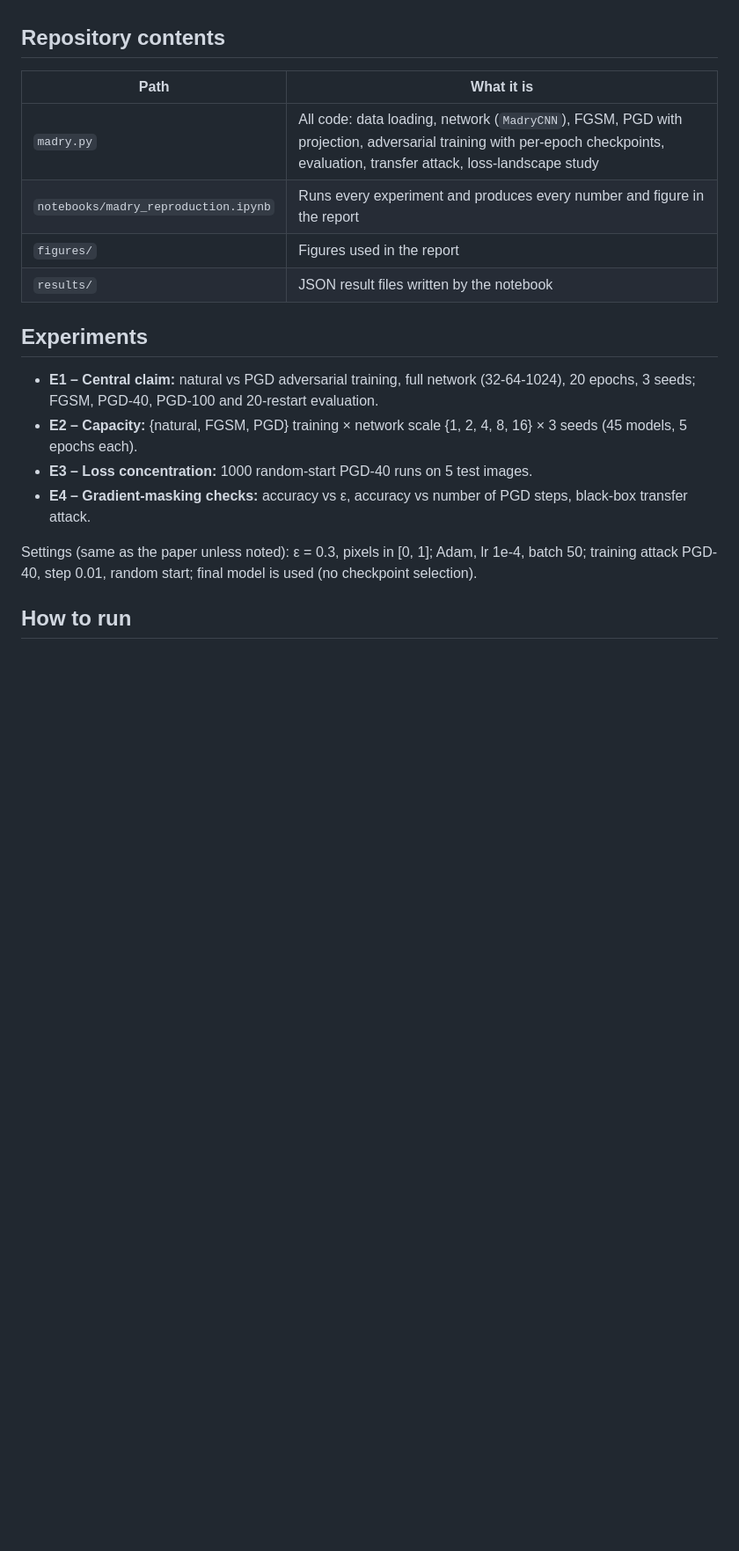
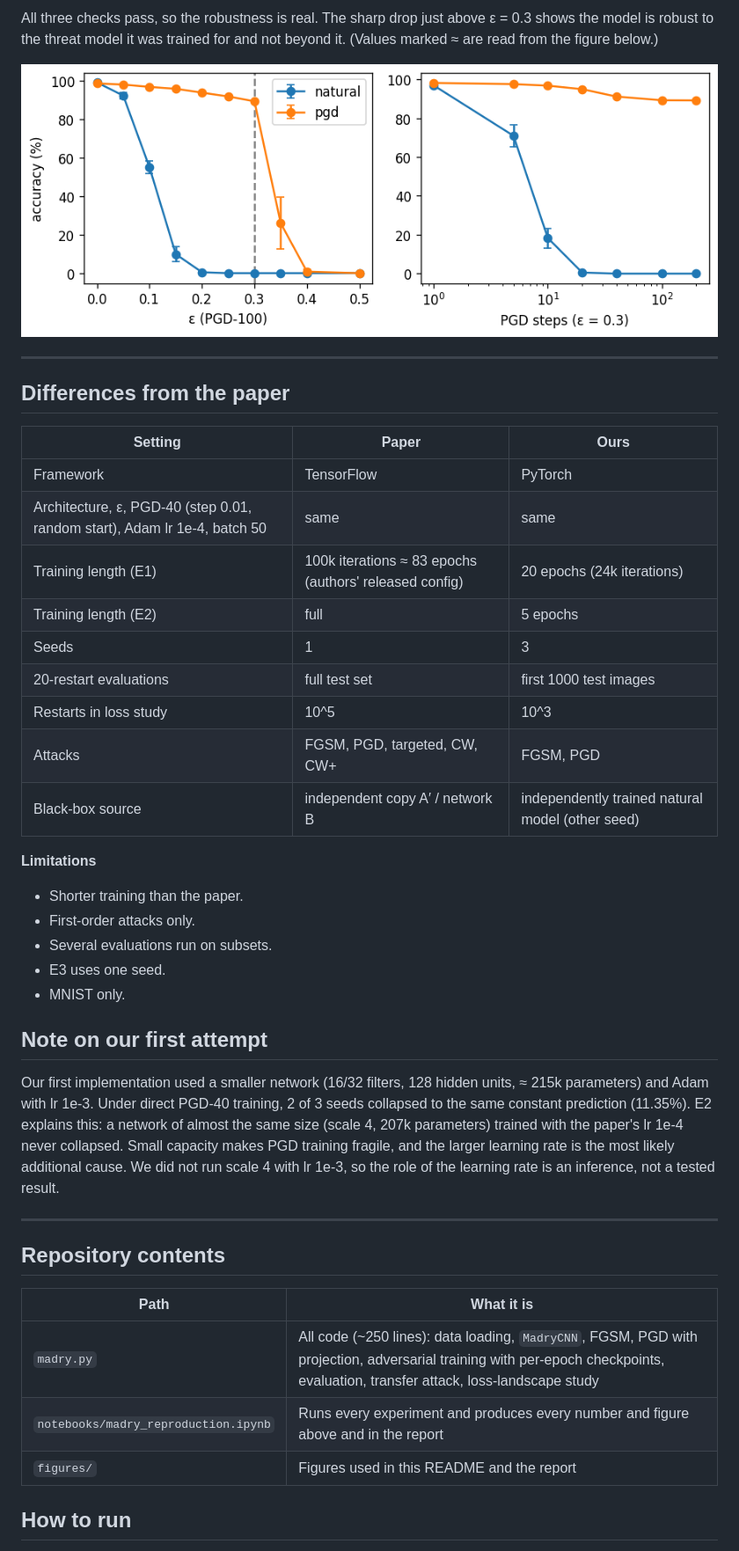
Before and after one commit to senasagdc/adversarial-robustness-deep-learning, a Markdown page: README.md, the part around one of its changes. Shown at 88% size. GitHub-like rendering; pictures changed too: figures/e4_sanity.png (added); blank space fills up the shorter version.

Commit message:
readme güncellendi ve figurleri ekledim

```diff
--- a/README.md
+++ b/README.md
@@ -19,21 +100,43 @@ We reproduce the central MNIST result of *Towards Deep Learning Models Resistant
+All three checks pass, so the robustness is real. The sharp drop just above ε = 0.3 shows the model is robust to the threat model it was trained for and not beyond it. (Values marked ≈ are read from the figure below.)
+
+![E4 sanity checks](figures/e4_sanity.png)
+
+---
+
+## Differences from the paper
+
+| Setting | Paper | Ours |
+|---|---|---|
+| Framework | TensorFlow | PyTorch |
+| Architecture, ε, PGD-40 (step 0.01, random start), Adam lr 1e-4, batch 50 | same | same |
+| Training length (E1) | 100k iterations ≈ 83 epochs (authors' released config) | 20 epochs (24k iterations) |
+| Training length (E2) | full | 5 epochs |
+| Seeds | 1 | 3 |
+| 20-restart evaluations | full test set | first 1000 test images |
+| Restarts in loss study | 10^5 | 10^3 |
+| Attacks | FGSM, PGD, targeted, CW, CW+ | FGSM, PGD |
+| Black-box source | independent copy A′ / network B | independently trained natural model (other seed) |
+
+**Limitations**
+- Shorter training than the paper.
+- First-order attacks only.
+- Several evaluations run on subsets.
+- E3 uses one seed.
+- MNIST only.
+
+## Note on our first attempt
+
+Our first implementation used a smaller network (16/32 filters, 128 hidden units, ≈ 215k parameters) and Adam with lr 1e-3. Under direct PGD-40 training, 2 of 3 seeds collapsed to the same constant prediction (11.35%). E2 explains this: a network of almost the same size (scale 4, 207k parameters) trained with the paper's lr 1e-4 never collapsed. Small capacity makes PGD training fragile, and the larger learning rate is the most likely additional cause. We did not run scale 4 with lr 1e-3, so the role of the learning rate is an inference, not a tested result.
+
+---
 
 ## Repository contents
 
 | Path | What it is |
 |---|---|
-| `madry.py` | All code: data loading, network (`MadryCNN`), FGSM, PGD with projection, adversarial training with per-epoch checkpoints, evaluation, transfer attack, loss-landscape study |
-| `notebooks/madry_reproduction.ipynb` | Runs every experiment and produces every number and figure in the report |
-| `figures/` | Figures used in the report |
-| `results/` | JSON result files written by the notebook |
-
-## Experiments
-
-- **E1 – Central claim:** natural vs PGD adversarial training, full network (32-64-1024), 20 epochs, 3 seeds; FGSM, PGD-40, PGD-100 and 20-restart evaluation.
-- **E2 – Capacity:** {natural, FGSM, PGD} training × network scale {1, 2, 4, 8, 16} × 3 seeds (45 models, 5 epochs each).
-- **E3 – Loss concentration:** 1000 random-start PGD-40 runs on 5 test images.
-- **E4 – Gradient-masking checks:** accuracy vs ε, accuracy vs number of PGD steps, black-box transfer attack.
-
-Settings (same as the paper unless noted): ε = 0.3, pixels in [0, 1]; Adam, lr 1e-4, batch 50; training attack PGD-40, step 0.01, random start; final model is used (no checkpoint selection).
+| `madry.py` | All code (~250 lines): data loading, `MadryCNN`, FGSM, PGD with projection, adversarial training with per-epoch checkpoints, evaluation, transfer attack, loss-landscape study |
+| `notebooks/madry_reproduction.ipynb` | Runs every experiment and produces every number and figure above and in the report |
+| `figures/` | Figures used in this README and the report |
 
 ## How to run
 
```
Also changed, not shown: other parts of README.md (+99 -15 lines), figures/e1_accuracy.png (added), figures/e1_training_loss.png (added), figures/e2_capacity.png (added), figures/e3_loss_curves.png (added), figures/e3_loss_hist.png (added).
